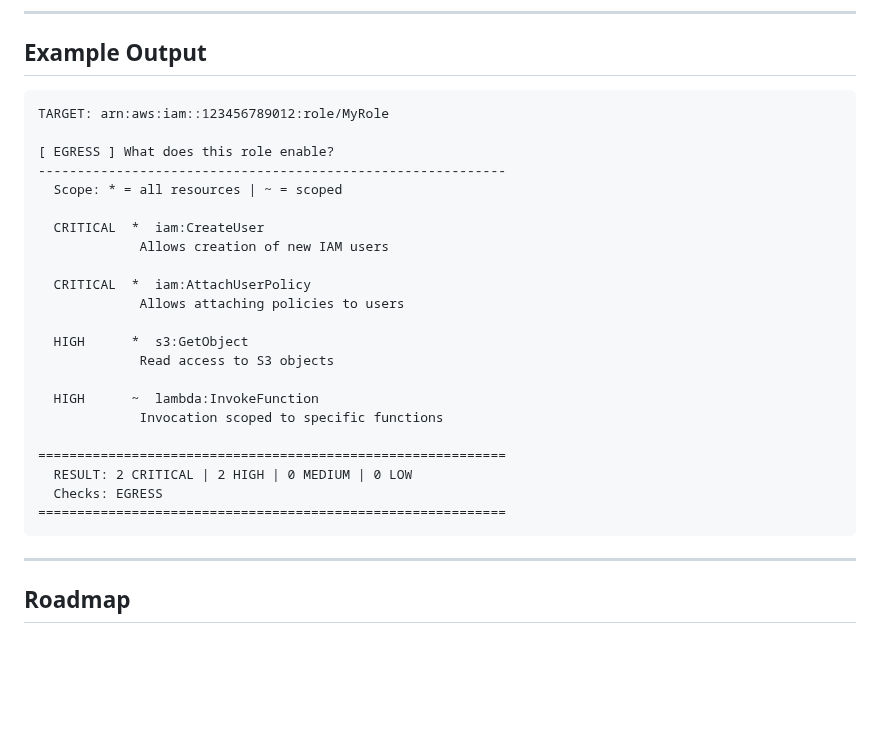
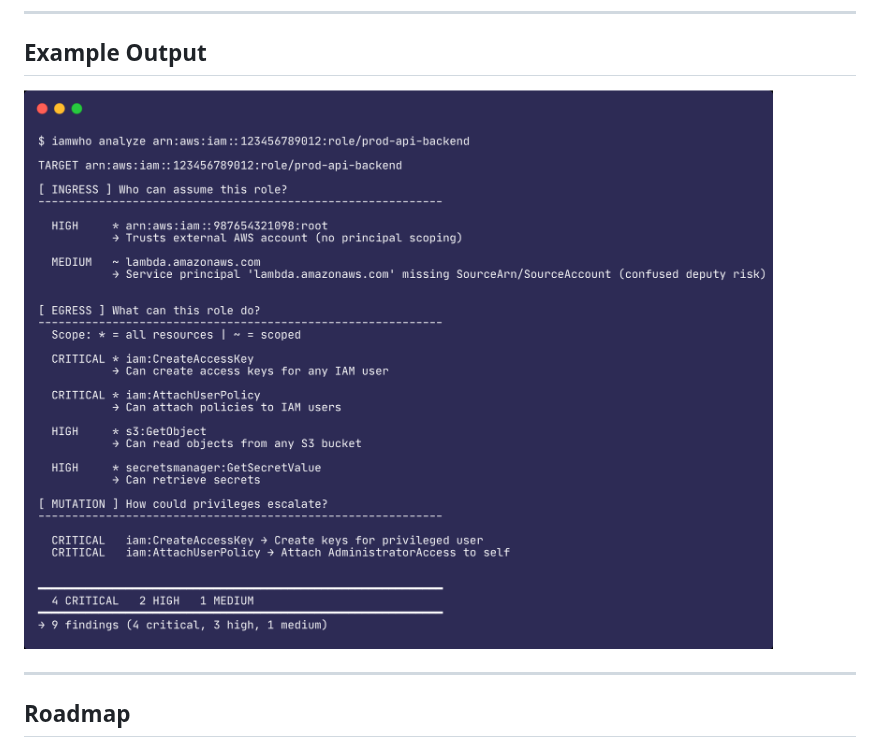
Before and after one commit to YayoPalacios/iamwho, a Markdown page: README.md, the part around the change. GitHub-like rendering; pictures changed too: assets/demo.png (added); blank space fills up the shorter version.

Commit message:
docs: add demo screenshot to README

````diff
--- a/README.md
+++ b/README.md
@@ -108,30 +108,7 @@ AWS_PROFILE=prod iamwho analyze <role-arn>
 
 ## Example Output
 
-```
-TARGET: arn:aws:iam::123456789012:role/MyRole
-
-[ EGRESS ] What does this role enable?
-------------------------------------------------------------
-  Scope: * = all resources | ~ = scoped
-
-  CRITICAL  *  iam:CreateUser
-             Allows creation of new IAM users
-
-  CRITICAL  *  iam:AttachUserPolicy
-             Allows attaching policies to users
-
-  HIGH      *  s3:GetObject
-             Read access to S3 objects
-
-  HIGH      ~  lambda:InvokeFunction
-             Invocation scoped to specific functions
-
-============================================================
-  RESULT: 2 CRITICAL | 2 HIGH | 0 MEDIUM | 0 LOW
-  Checks: EGRESS
-============================================================
-```
+![iamwho demo](assets/demo.png)
 
 ---
 
````
